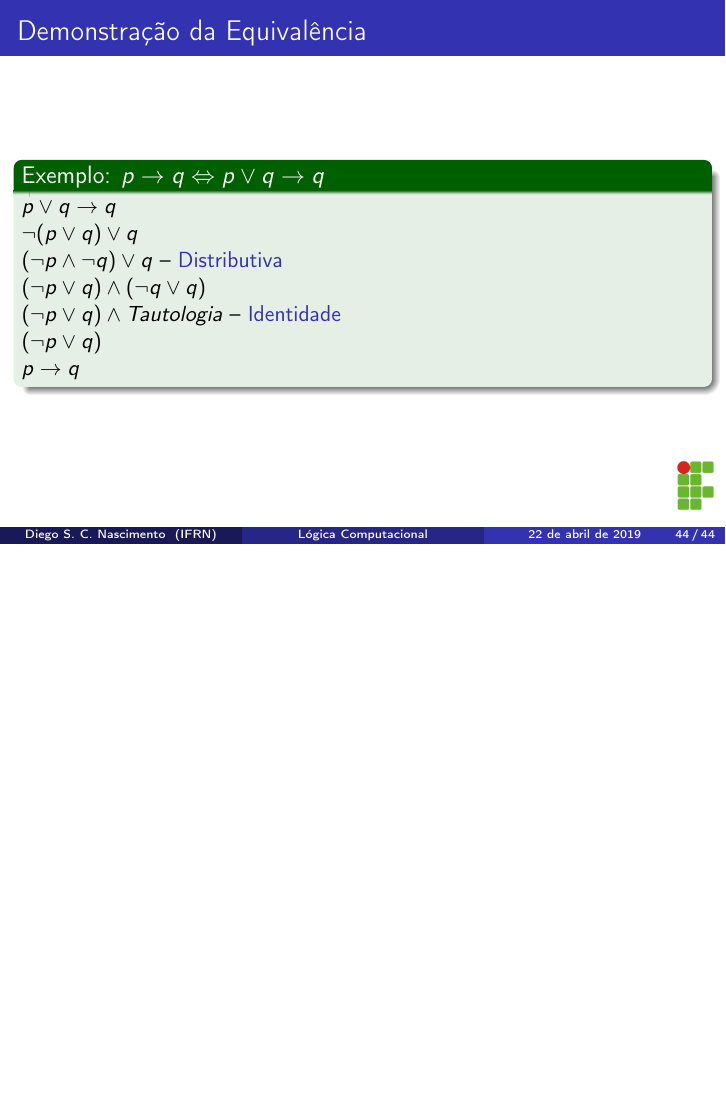
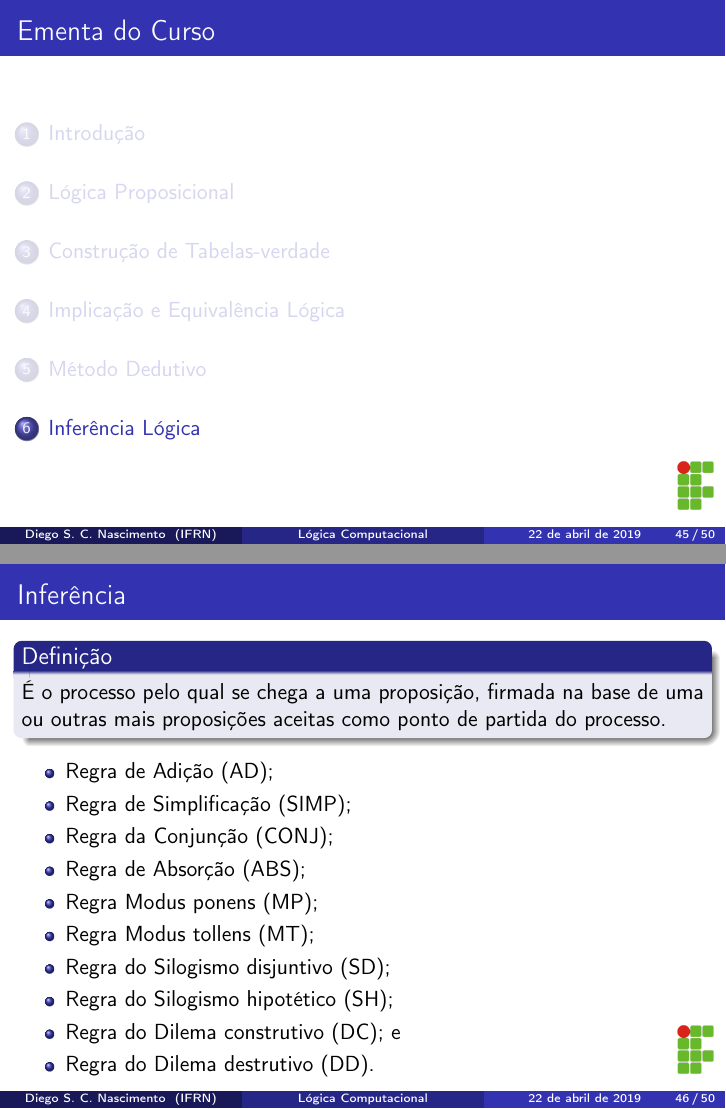
Before and after one commit to diegosilveiracn/slides_logica_computacional, LaTeX slides (documento.tex): page 44 of 44 before the commit and pages 45 and 46 of 50 after it, the two joined at a grey line, the shorter picture padded with empty space. Compiled offline with pdfLaTeX.

Commit message:
Incluindo os slides sobre regras de inferência.

```diff
--- a/documento.tex
+++ b/documento.tex
@@ -698,3 +698,68 @@ $p \rightarrow q$
 \end{exampleblock}
 \end{frame}
 
+\section{Inferência Lógica}
+
+\begin{frame}
+\frametitle{Inferência}
+
+\begin{block}{Definição}
+É o processo pelo qual se chega a uma proposição, firmada na base de uma ou outras mais proposições aceitas como ponto de partida do processo.
+\end{block}\vfill
+
+\begin{itemize}
+	\item Regra de Adição (AD);
+	\item Regra de Simplificação (SIMP);
+	\item Regra da Conjunção (CONJ);
+	\item Regra de Absorção (ABS);
+	\item Regra Modus ponens (MP);
+	\item Regra Modus tollens (MT);
+	\item Regra do Silogismo disjuntivo (SD);
+	\item Regra do Silogismo hipotético (SH);
+	\item Regra do Dilema construtivo (DC); e
+	\item Regra do Dilema destrutivo (DD).
+\end{itemize}
+\end{frame}
+
+\begin{frame}
+\frametitle{Regras de Inferência}
+
+\begin{columns}[c]
+	\large
+	\column{.4\textwidth}
+	\begin{block}{Adição}
+	   \begin{equation*}
+	   	\frac{\begin{array}{ll}p  & ~~ \end{array}}{p \vee q}
+	   \end{equation*}
+ 	\end{block}
+
+	\column{.4\textwidth}
+\begin{block}{Simplificação}
+	\large
+	\begin{equation*}
+	\frac{p \wedge q}{p}
+	\end{equation*}
+\end{block}
+
+\end{columns}\vfill
+
+\begin{columns}[c]
+	\large
+	\column{.4\textwidth}
+	\begin{block}{Conjunção}
+		\begin{equation*}
+	\frac{\begin{array}{ll} p & ~~ \\ q & ~~\end{array}}{p \wedge q}
+		\end{equation*}
+	\end{block}
+
+	\column{.4\textwidth}
+\begin{block}{Absorção}
+	\large
+	\begin{equation*}
+	\frac{\begin{array}{ll}p \rightarrow q & ~~~~\end{array}}{p \rightarrow (p \wedge q)}
+	\end{equation*}
+\end{block}
+
+\end{columns}
+
+\end{frame}
```
Also changed, not shown: documento.pdf, documento.tex (75 more changed lines).
